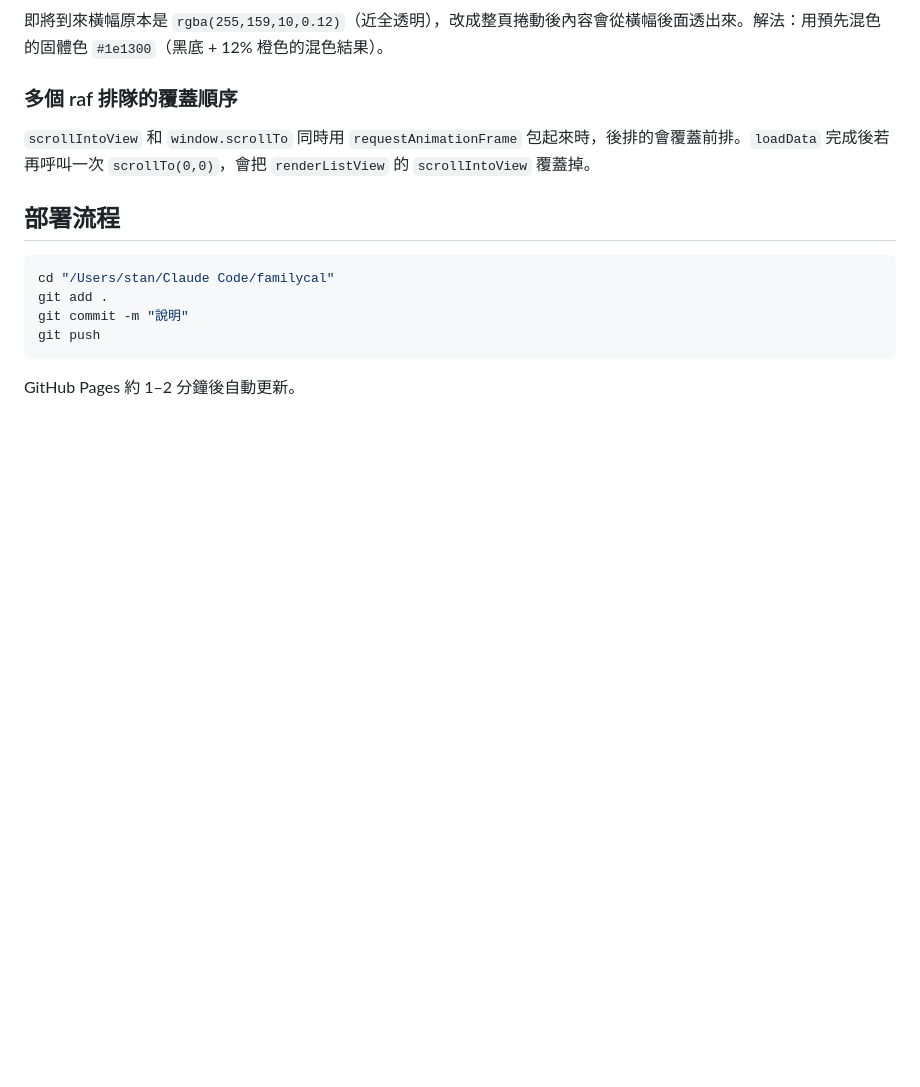
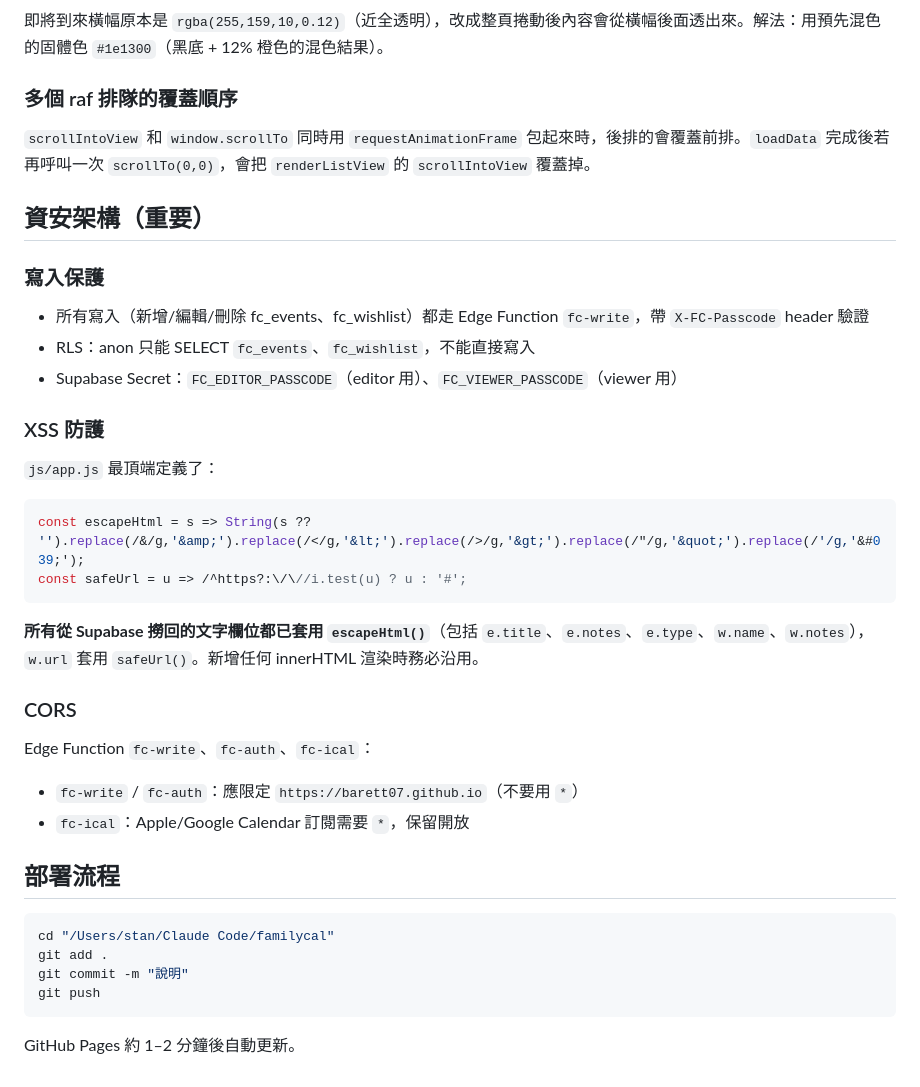
Before and after one commit to barett07/familycal, a Markdown page: CLAUDE.md, the part around the change. Rendered like a GitHub page; blank space fills up the shorter version.

Commit message:
docs: 記錄資安架構（寫入保護、XSS 防護、CORS 注意事項）
Co-Authored-By: Claude Sonnet 4.6 <noreply@anthropic.com>

````diff
--- a/CLAUDE.md
+++ b/CLAUDE.md
@@ -108,6 +108,26 @@ history.scrollRestoration = 'manual';
 ### 多個 raf 排隊的覆蓋順序
 `scrollIntoView` 和 `window.scrollTo` 同時用 `requestAnimationFrame` 包起來時，後排的會覆蓋前排。`loadData` 完成後若再呼叫一次 `scrollTo(0,0)`，會把 `renderListView` 的 `scrollIntoView` 覆蓋掉。
 
+## 資安架構（重要）
+
+### 寫入保護
+- 所有寫入（新增/編輯/刪除 fc_events、fc_wishlist）都走 Edge Function `fc-write`，帶 `X-FC-Passcode` header 驗證
+- RLS：anon 只能 SELECT `fc_events`、`fc_wishlist`，不能直接寫入
+- Supabase Secret：`FC_EDITOR_PASSCODE`（editor 用）、`FC_VIEWER_PASSCODE`（viewer 用）
+
+### XSS 防護
+`js/app.js` 最頂端定義了：
+```javascript
+const escapeHtml = s => String(s ?? '').replace(/&/g,'&amp;').replace(/</g,'&lt;').replace(/>/g,'&gt;').replace(/"/g,'&quot;').replace(/'/g,'&#039;');
+const safeUrl = u => /^https?:\/\//i.test(u) ? u : '#';
+```
+**所有從 Supabase 撈回的文字欄位都已套用 `escapeHtml()`**（包括 `e.title`、`e.notes`、`e.type`、`w.name`、`w.notes`），`w.url` 套用 `safeUrl()`。新增任何 innerHTML 渲染時務必沿用。
+
+### CORS
+Edge Function `fc-write`、`fc-auth`、`fc-ical`：
+- `fc-write` / `fc-auth`：應限定 `https://barett07.github.io`（不要用 `*`）
+- `fc-ical`：Apple/Google Calendar 訂閱需要 `*`，保留開放
+
 ## 部署流程
 
 ```bash
````
